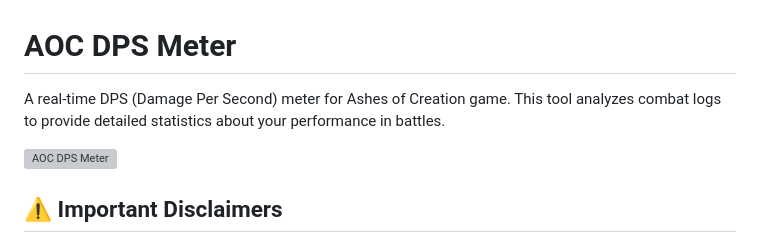
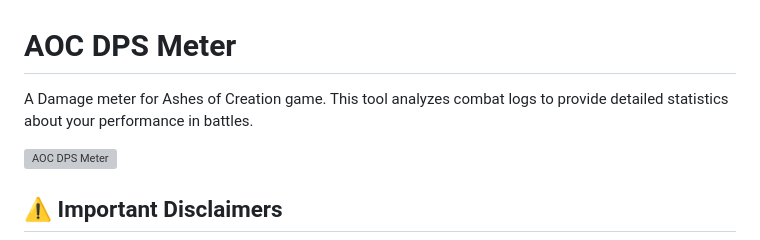
Before and after one commit to didikizi/AOC-Dps-Meter, a Markdown page: README.en.md, the part around the change. Drawn GitHub-style; grey boxes are pictures that could not be loaded.

```diff
--- a/README.en.md
+++ b/README.en.md
@@ -1,6 +1,6 @@
 # AOC DPS Meter
 
-A real-time DPS (Damage Per Second) meter for Ashes of Creation game. This tool analyzes combat logs to provide detailed statistics about your performance in battles.
+A Damage meter for Ashes of Creation game. This tool analyzes combat logs to provide detailed statistics about your performance in battles.
 
 ![AOC DPS Meter](screenshots/main-interface.png)
 
```
Also changed, not shown: README.md (+1 -1 lines), README.ru.md (+1 -1 lines).
